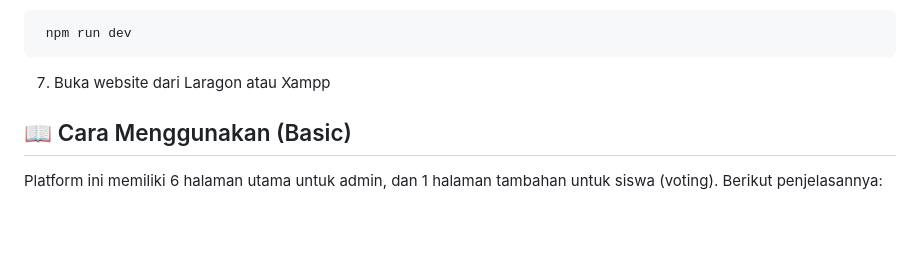
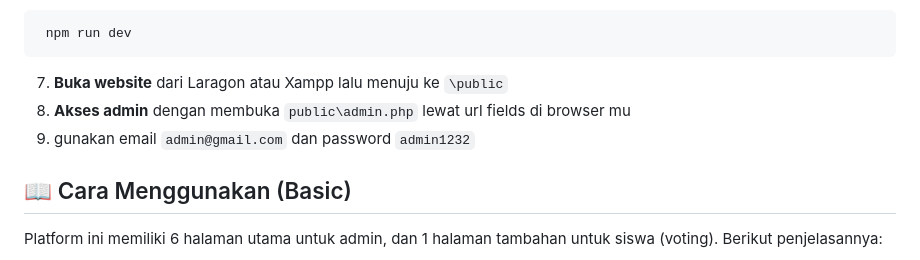
Before and after one commit to SatuSattr/Pilketos, a Markdown page: README.md, the part around the change. Rendered like a GitHub page; blank space fills up the shorter version.

````diff
--- a/README.md
+++ b/README.md
@@ -58,7 +58,9 @@ Proyek ini bertujuan untuk membuat proses pemilihan ketua OSIS jadi lebih modern
   ```bash
    npm run dev
    ```
-7. Buka website dari Laragon atau Xampp
+7. **Buka website** dari Laragon atau Xampp lalu menuju ke `\public`
+8. **Akses admin** dengan membuka `public\admin.php` lewat url fields di browser mu
+9. gunakan email `admin@gmail.com` dan password `admin1232`
 
 ## 📖 Cara Menggunakan (Basic)
 
````
